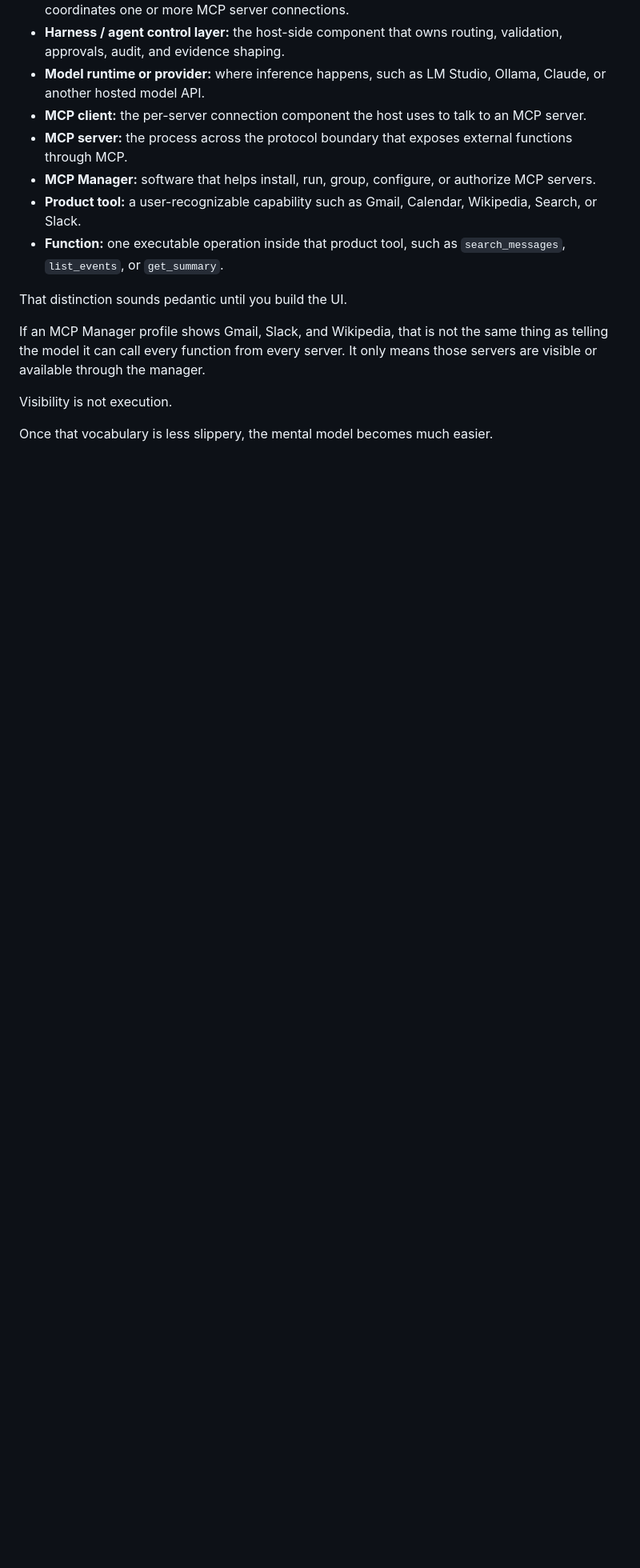
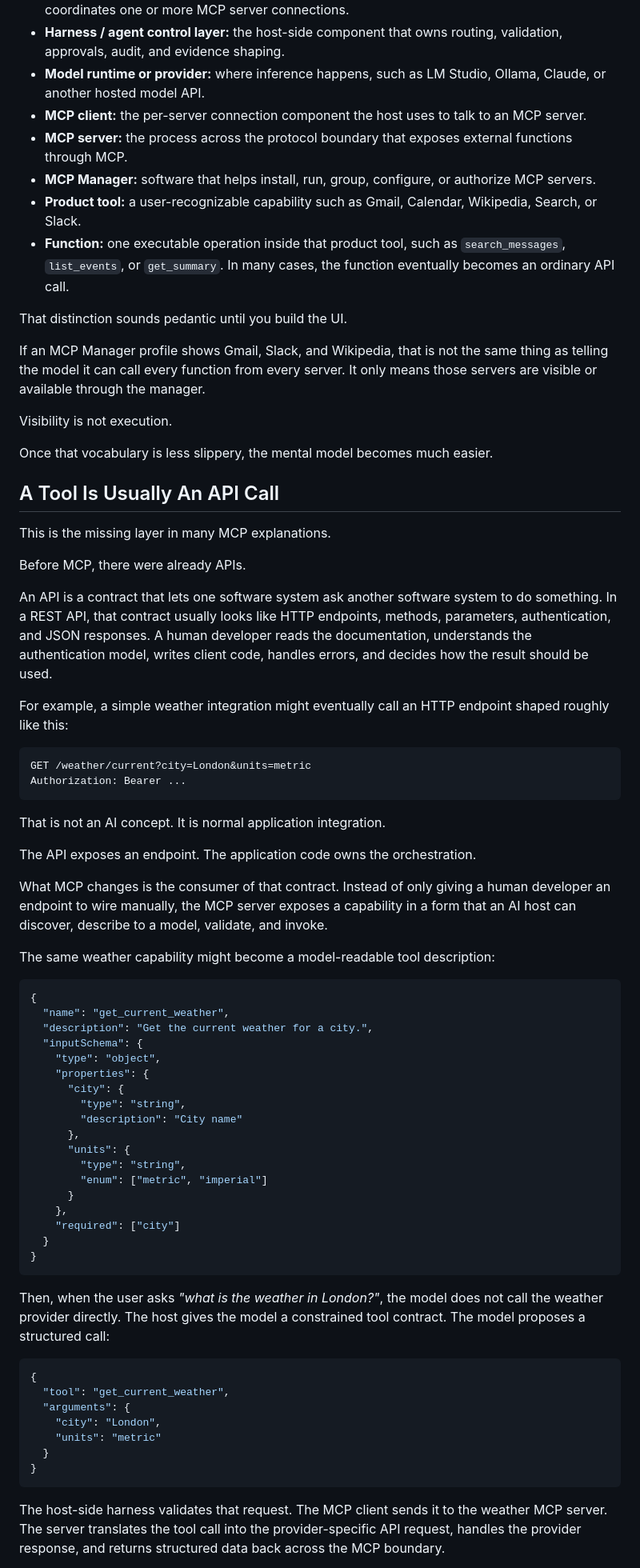
Before and after one commit to Christos-Hadjinikolis/Christos-Hadjinikolis.github.io, a Markdown page: content/_posts/2026-05-18-mcp-is-plumbing-trust-is-the-product.md, the part around one of its changes. Shown at 80% size. Rendered like a GitHub page; blank space fills up the shorter version.

Commit message:
docs(blog): clarify MCP tools as API wrappers

````diff
--- a/content/_posts/2026-05-18-mcp-is-plumbing-trust-is-the-product.md
+++ b/content/_posts/2026-05-18-mcp-is-plumbing-trust-is-the-product.md
@@ -105,7 +105,7 @@ I now prefer this vocabulary:
 - **<span class="blog-highlight blog-highlight--mcp-server">MCP server</span>:** the process across the protocol boundary that exposes external functions through MCP.
 - **MCP Manager:** software that helps install, run, group, configure, or authorize <span class="blog-highlight blog-highlight--mcp-server">MCP servers</span>.
 - **Product tool:** a user-recognizable capability such as Gmail, Calendar, Wikipedia, Search, or Slack.
-- **Function:** one executable operation inside that product tool, such as `search_messages`, `list_events`, or `get_summary`.
+- **Function:** one executable operation inside that product tool, such as `search_messages`, `list_events`, or `get_summary`. In many cases, the function eventually becomes an ordinary API call.
 
 That distinction sounds pedantic until you build the UI.
 
@@ -115,3 +115,61 @@ Visibility is not execution.
 
 Once that vocabulary is less slippery, the mental model becomes much easier.
 
+## A Tool Is Usually An API Call
+
+This is the missing layer in many MCP explanations.
+
+Before <span class="blog-highlight blog-highlight--agent">MCP</span>, there were already APIs.
+
+An API is a contract that lets one software system ask another software system to do something. In a REST API, that contract usually looks like HTTP endpoints, methods, parameters, authentication, and JSON responses. A human developer reads the documentation, understands the authentication model, writes client code, handles errors, and decides how the result should be used.
+
+For example, a simple weather integration might eventually call an HTTP endpoint shaped roughly like this:
+
+```http
+GET /weather/current?city=London&units=metric
+Authorization: Bearer ...
+```
+
+That is not an AI concept. It is normal application integration.
+
+The API exposes an endpoint. The application code owns the orchestration.
+
+What MCP changes is the consumer of that contract. Instead of only giving a human developer an endpoint to wire manually, the MCP server exposes a capability in a form that an AI host can discover, describe to a model, validate, and invoke.
+
+The same weather capability might become a model-readable tool description:
+
+```json
+{
+  "name": "get_current_weather",
+  "description": "Get the current weather for a city.",
+  "inputSchema": {
+    "type": "object",
+    "properties": {
+      "city": {
+        "type": "string",
+        "description": "City name"
+      },
+      "units": {
+        "type": "string",
+        "enum": ["metric", "imperial"]
+      }
+    },
+    "required": ["city"]
+  }
+}
+```
+
+Then, when the user asks *"what is the weather in London?"*, the model does not call the weather provider directly. The host gives the model a constrained tool contract. The model proposes a structured call:
+
+```json
+{
+  "tool": "get_current_weather",
+  "arguments": {
+    "city": "London",
+    "units": "metric"
+  }
+}
+```
+
+The host-side <span class="blog-highlight blog-highlight--harness">harness</span> validates that request. The <span class="blog-highlight blog-highlight--mcp-client">MCP client</span> sends it to the weather <span class="blog-highlight blog-highlight--mcp-server">MCP server</span>. The server translates the tool call into the provider-specific API request, handles the provider response, and returns structured data back across the MCP boundary.
+
````
Also changed, not shown: other parts of content/_posts/2026-05-18-mcp-is-plumbing-trust-is-the-product.md (+51 -8 lines).
